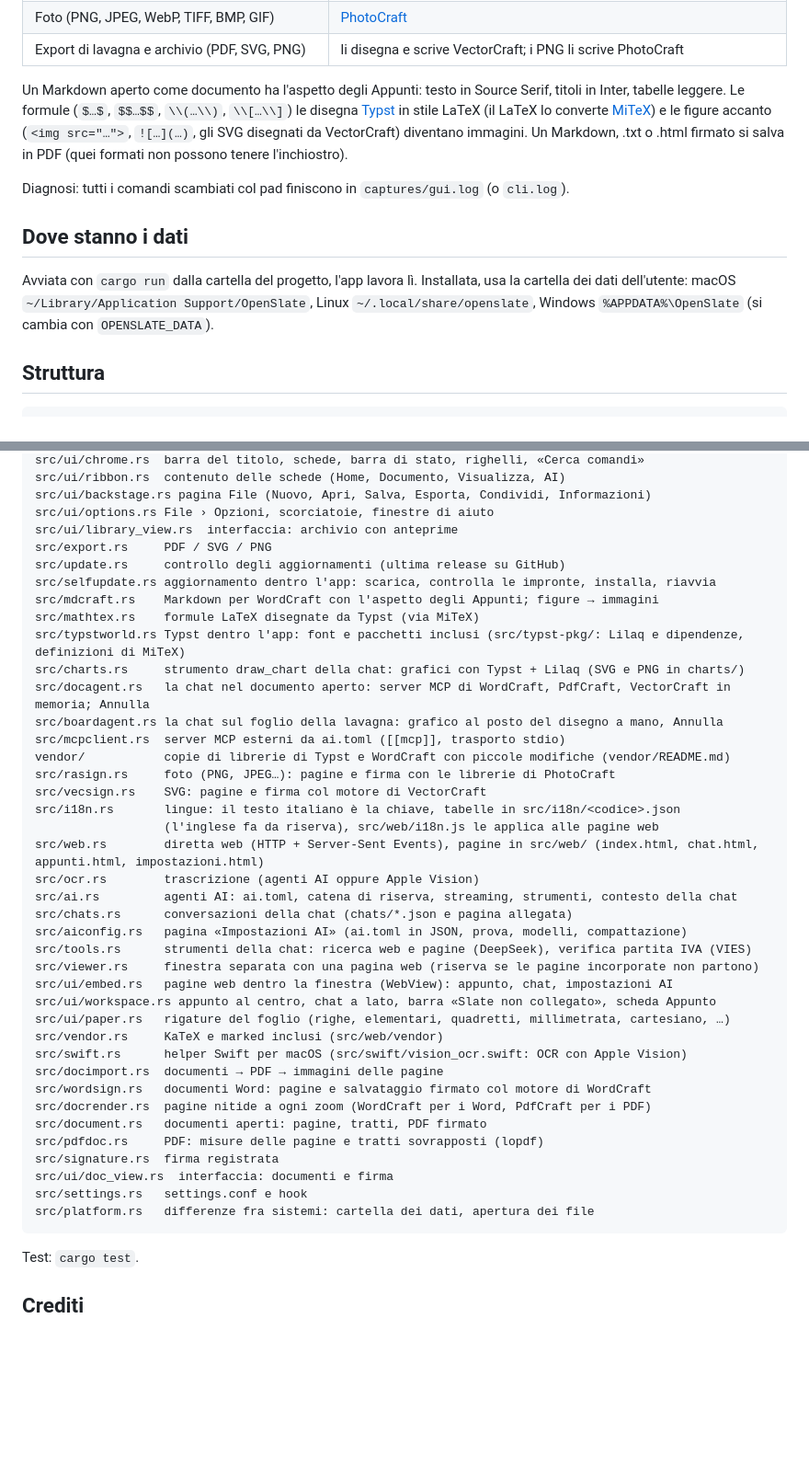
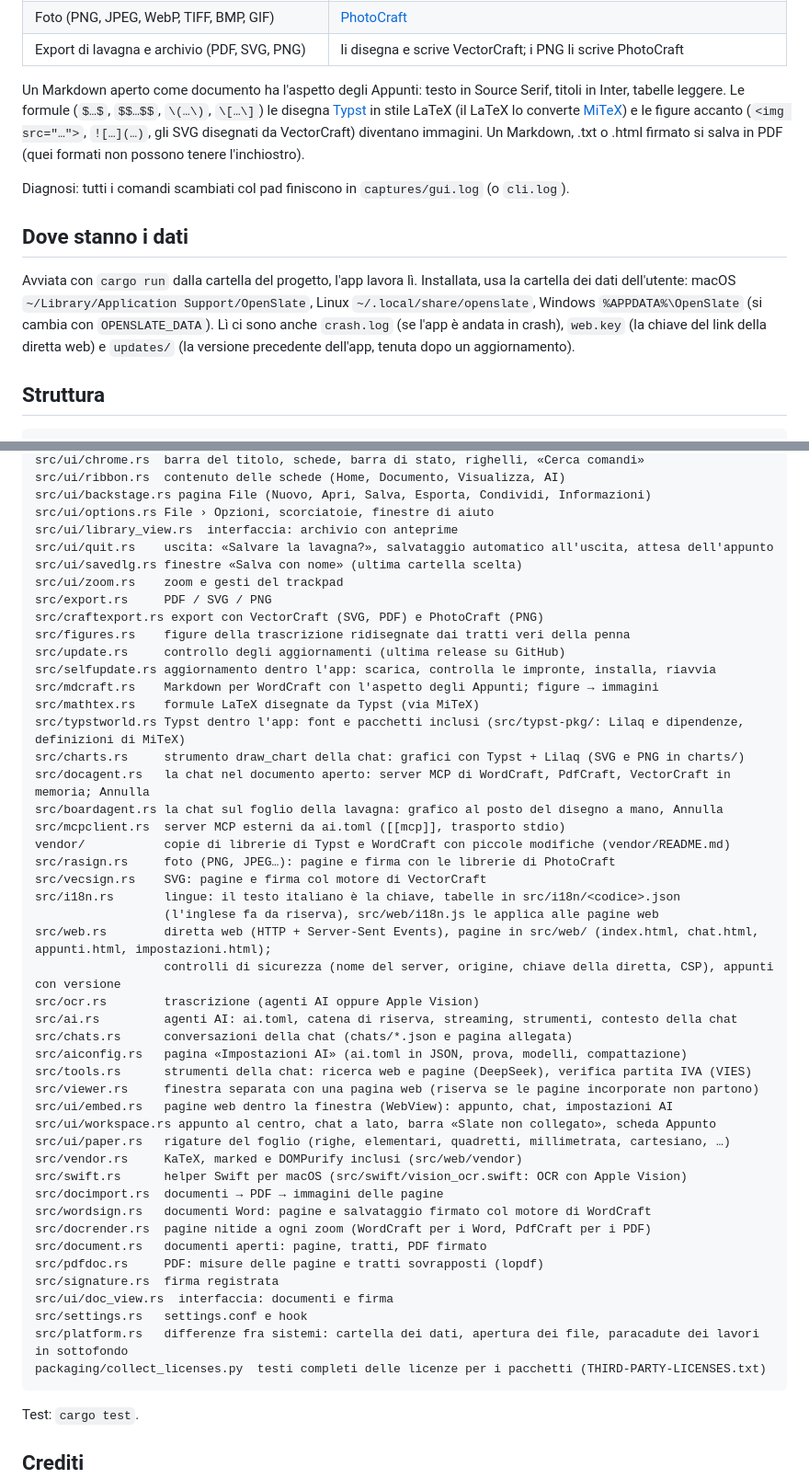
Before and after one commit to rmpaolillo/OpenSlate, a Markdown page: README.it.md, 2 parts joined by grey strips. Shown at 92% size. GitHub-like rendering; blank space fills up the shorter version.

Commit message:
README: charts in the tagline, formula delimiters, release licences, data folder files, file list

````diff
--- a/README.it.md
+++ b/README.it.md
@@ -236,7 +236,7 @@ Craft di ArtCraft, senza le loro interfacce e senza programmi esterni:
 | Foto (PNG, JPEG, WebP, TIFF, BMP, GIF) | [PhotoCraft](https://github.com/storytold/photocraft) |
 | Export di lavagna e archivio (PDF, SVG, PNG) | li disegna e scrive VectorCraft; i PNG li scrive PhotoCraft |
 
-Un Markdown aperto come documento ha l'aspetto degli Appunti: testo in Source Serif, titoli in Inter, tabelle leggere. Le formule (`$…$`, `$$…$$`, `\\(…\\)`, `\\[…\\]`) le disegna [Typst](https://typst.app) in stile LaTeX (il LaTeX lo converte [MiTeX](https://github.com/mitex-rs/mitex)) e le figure accanto (`<img src="…">`, `![…](…)`, gli SVG disegnati da VectorCraft) diventano immagini.
+Un Markdown aperto come documento ha l'aspetto degli Appunti: testo in Source Serif, titoli in Inter, tabelle leggere. Le formule (`$…$`, `$$…$$`, `\(…\)`, `\[…\]`) le disegna [Typst](https://typst.app) in stile LaTeX (il LaTeX lo converte [MiTeX](https://github.com/mitex-rs/mitex)) e le figure accanto (`<img src="…">`, `![…](…)`, gli SVG disegnati da VectorCraft) diventano immagini.
 Un Markdown, .txt o .html firmato si salva in PDF (quei formati non possono tenere l'inchiostro).
 
 Diagnosi: tutti i comandi scambiati col pad finiscono in `captures/gui.log` (o `cli.log`).
@@ -246,6 +246,8 @@ Diagnosi: tutti i comandi scambiati col pad finiscono in `captures/gui.log` (o `
 Avviata con `cargo run` dalla cartella del progetto, l'app lavora lì. Installata, usa la cartella
 dei dati dell'utente: macOS `~/Library/Application Support/OpenSlate`, Linux
 `~/.local/share/openslate`, Windows `%APPDATA%\OpenSlate` (si cambia con `OPENSLATE_DATA`).
+Lì ci sono anche `crash.log` (se l'app è andata in crash), `web.key` (la chiave del link della
+diretta web) e `updates/` (la versione precedente dell'app, tenuta dopo un aggiornamento).
 
 ## Struttura
 
@@ -267,7 +269,12 @@ src/ui/ribbon.rs  contenuto delle schede (Home, Documento, Visualizza, AI)
 src/ui/backstage.rs pagina File (Nuovo, Apri, Salva, Esporta, Condividi, Informazioni)
 src/ui/options.rs File › Opzioni, scorciatoie, finestre di aiuto
 src/ui/library_view.rs  interfaccia: archivio con anteprime
+src/ui/quit.rs    uscita: «Salvare la lavagna?», salvataggio automatico all'uscita, attesa dell'appunto
+src/ui/savedlg.rs finestre «Salva con nome» (ultima cartella scelta)
+src/ui/zoom.rs    zoom e gesti del trackpad
 src/export.rs     PDF / SVG / PNG
+src/craftexport.rs export con VectorCraft (SVG, PDF) e PhotoCraft (PNG)
+src/figures.rs    figure della trascrizione ridisegnate dai tratti veri della penna
 src/update.rs     controllo degli aggiornamenti (ultima release su GitHub)
 src/selfupdate.rs aggiornamento dentro l'app: scarica, controlla le impronte, installa, riavvia
 src/mdcraft.rs    Markdown per WordCraft con l'aspetto degli Appunti; figure → immagini
@@ -282,7 +289,8 @@ src/rasign.rs     foto (PNG, JPEG…): pagine e firma con le librerie di PhotoCr
 src/vecsign.rs    SVG: pagine e firma col motore di VectorCraft
 src/i18n.rs       lingue: il testo italiano è la chiave, tabelle in src/i18n/<codice>.json
                   (l'inglese fa da riserva), src/web/i18n.js le applica alle pagine web
-src/web.rs        diretta web (HTTP + Server-Sent Events), pagine in src/web/ (index.html, chat.html, appunti.html, impostazioni.html)
+src/web.rs        diretta web (HTTP + Server-Sent Events), pagine in src/web/ (index.html, chat.html, appunti.html, impostazioni.html);
+                  controlli di sicurezza (nome del server, origine, chiave della diretta, CSP), appunti con versione
 src/ocr.rs        trascrizione (agenti AI oppure Apple Vision)
 src/ai.rs         agenti AI: ai.toml, catena di riserva, streaming, strumenti, contesto della chat
 src/chats.rs      conversazioni della chat (chats/*.json e pagina allegata)
@@ -292,7 +300,7 @@ src/viewer.rs     finestra separata con una pagina web (riserva se le pagine inc
 src/ui/embed.rs   pagine web dentro la finestra (WebView): appunto, chat, impostazioni AI
 src/ui/workspace.rs appunto al centro, chat a lato, barra «Slate non collegato», scheda Appunto
 src/ui/paper.rs   rigature del foglio (righe, elementari, quadretti, millimetrata, cartesiano, …)
-src/vendor.rs     KaTeX e marked inclusi (src/web/vendor)
+src/vendor.rs     KaTeX, marked e DOMPurify inclusi (src/web/vendor)
 src/swift.rs      helper Swift per macOS (src/swift/vision_ocr.swift: OCR con Apple Vision)
 src/docimport.rs  documenti → PDF → immagini delle pagine
 src/wordsign.rs   documenti Word: pagine e salvataggio firmato col motore di WordCraft
@@ -302,7 +310,8 @@ src/pdfdoc.rs     PDF: misure delle pagine e tratti sovrapposti (lopdf)
 src/signature.rs  firma registrata
 src/ui/doc_view.rs  interfaccia: documenti e firma
 src/settings.rs   settings.conf e hook
-src/platform.rs   differenze fra sistemi: cartella dei dati, apertura dei file
+src/platform.rs   differenze fra sistemi: cartella dei dati, apertura dei file, paracadute dei lavori in sottofondo
+packaging/collect_licenses.py  testi completi delle licenze per i pacchetti (THIRD-PARTY-LICENSES.txt)
 ```
 
 Test: `cargo test`.
````
Also changed, not shown: README.md (+8 -3 lines).
